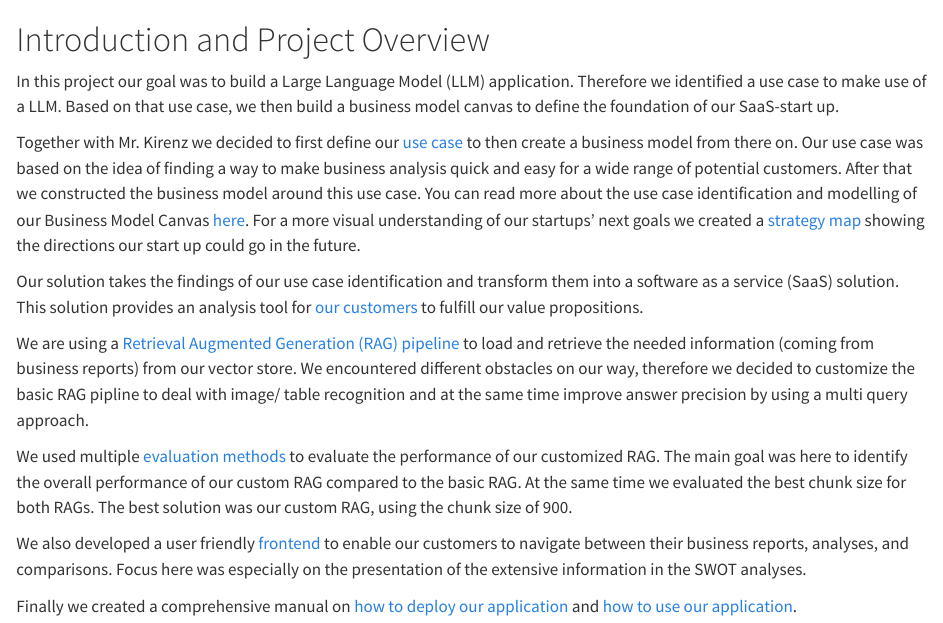
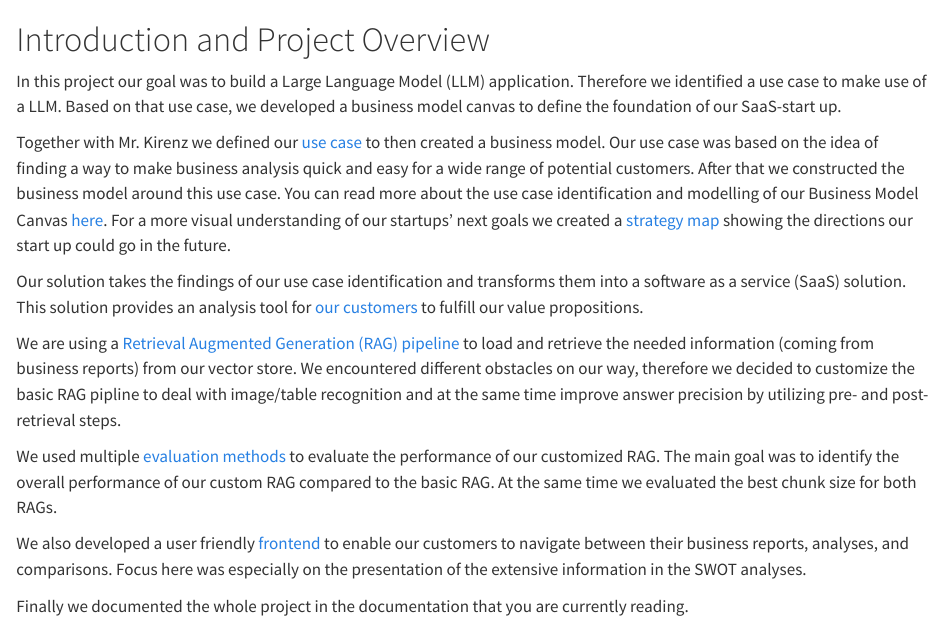
Before and after one commit to LLM-Team1/documentation, a Quarto document (index.qmd): the page in a window 1100 px wide, from its top. Rendered offline with R 4.5, knitr and Pandoc in place of Quarto, with nearby package versions.

Commit message:
Updated introduction text

```diff
--- a/index.qmd
+++ b/index.qmd
@@ -1,34 +1,32 @@
 # Introduction and Project Overview
 
 In this project our goal was to build a Large Language Model (LLM) application. Therefore we identified a use case to
-make use of a LLM. Based on that use case, we then build a business model canvas to define the foundation of our
+make use of a LLM. Based on that use case, we developed a business model canvas to define the foundation of our
 SaaS-start up.
 
-Together with Mr. Kirenz we decided to first define our [use case](https://llm-team1.github.io/documentation/usecase.html)
-to then create a business model from there on. Our use case was based on the idea of finding a way to make business
+Together with Mr. Kirenz we defined our [use case](https://llm-team1.github.io/documentation/usecase.html)
+to then created a business model. Our use case was based on the idea of finding a way to make business
 analysis quick and easy for a wide range of potential customers. After that we constructed the business model around
 this use case. You can read more about the use case identification and modelling of our Business Model Canvas
 [here](https://llm-team1.github.io/documentation/bmc.html). For a more visual understanding of our startups' next goals
 we created a [strategy map](https://llm-team1.github.io/documentation/strategyMap.html) showing the directions our
 start up could go in the future.
 
-Our solution takes the findings of our use case identification and transform them into a software as a service
+Our solution takes the findings of our use case identification and transforms them into a software as a service
 (SaaS) solution. This solution provides an analysis tool for [our customers](https://llm-team1.github.io/documentation/userPersona.html)
 to fulfill our value propositions.
 
-We are using a [Retrieval Augmented Generation (RAG) pipeline](/documentation/RAGpipeline.html) to load and retrieve
+We are using a [Retrieval Augmented Generation (RAG) pipeline](https://llm-team1.github.io/documentation/RAGpipeline.html) to load and retrieve
 the needed information (coming from business reports) from our vector store. We encountered different obstacles
-on our way, therefore we decided to customize the basic RAG pipline to deal with image/ table recognition and at the
-same time improve answer precision by using a multi query approach.
+on our way, therefore we decided to customize the basic RAG pipline to deal with image/table recognition and at the
+same time improve answer precision by utilizing pre- and post-retrieval steps.
 
 We used multiple [evaluation methods](https://llm-team1.github.io/documentation/RAGevaluation.html) to evaluate the
-performance of our customized RAG. The main goal was here to identify the overall performance of our custom RAG
-compared to the basic RAG. At the same time we evaluated the best chunk size for both RAGs. The best solution was
-our custom RAG, using the chunk size of 900.
+performance of our customized RAG. The main goal was to identify the overall performance of our custom RAG
+compared to the basic RAG. At the same time we evaluated the best chunk size for both RAGs.
 
 We also developed a user friendly [frontend](https://llm-team1.github.io/documentation/frontendArchitecture.html) to
 enable our customers to navigate between their business reports, analyses, and comparisons. Focus here was especially
 on the presentation of the extensive information in the SWOT analyses.
 
-Finally we created a comprehensive manual on [how to deploy our application](https://llm-team1.github.io/documentation/deployment.html)
-and [how to use our application](https://llm-team1.github.io/documentation/userManual.html).
+Finally we documented the whole project in the documentation that you are currently reading.
```
